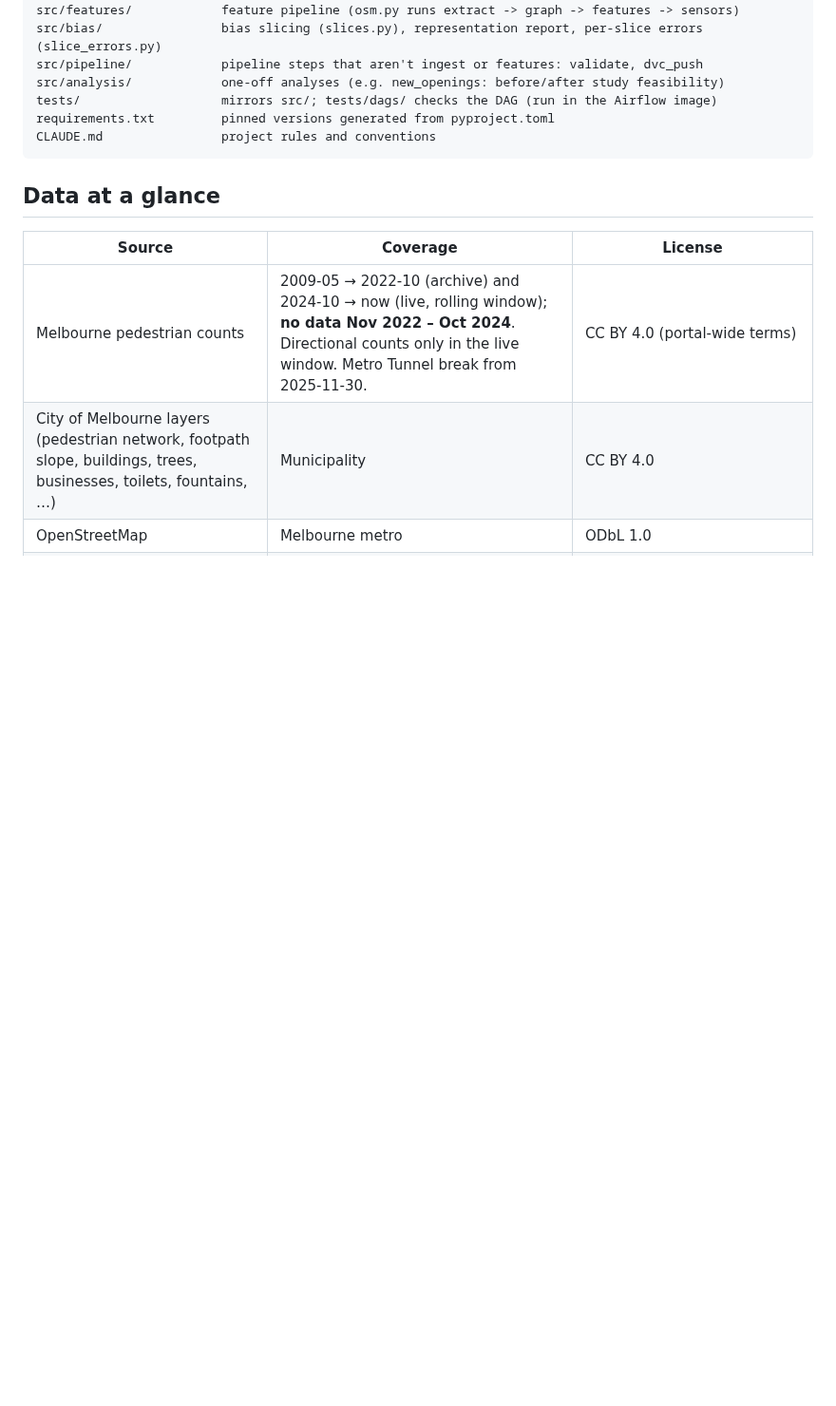
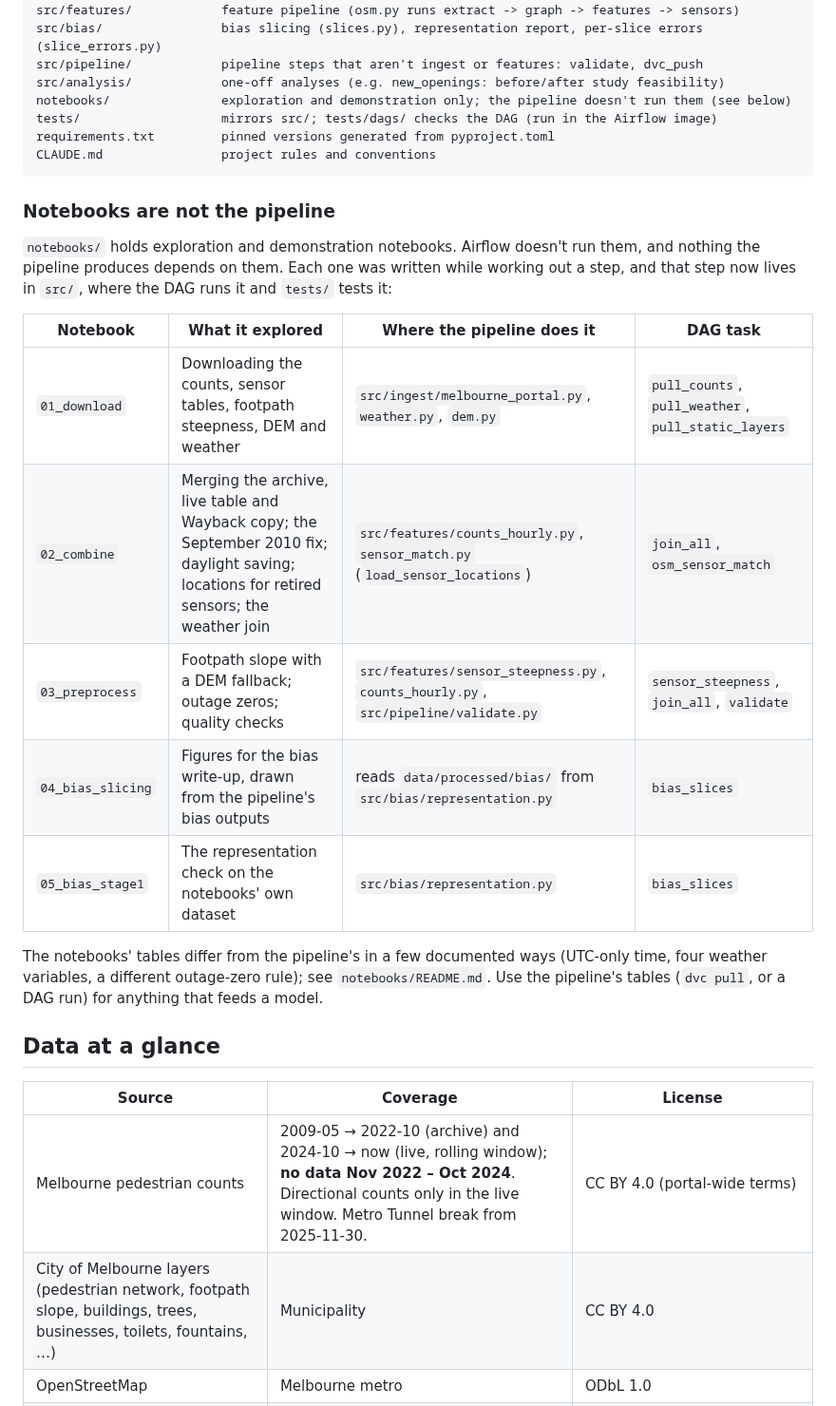
Before and after one commit to romit-basak/Stoa, a Markdown page: README.md, the part around one of its changes. Shown at 95% size. Drawn GitHub-style; blank space fills up the shorter version.

Commit message:
Noted that the notebooks are for exploration and showed where the pipeline does each step.

````diff
--- a/README.md
+++ b/README.md
@@ -251,10 +251,25 @@ src/features/            feature pipeline (osm.py runs extract -> graph -> featu
 src/bias/                bias slicing (slices.py), representation report, per-slice errors (slice_errors.py)
 src/pipeline/            pipeline steps that aren't ingest or features: validate, dvc_push
 src/analysis/            one-off analyses (e.g. new_openings: before/after study feasibility)
+notebooks/               exploration and demonstration only; the pipeline doesn't run them (see below)
 tests/                   mirrors src/; tests/dags/ checks the DAG (run in the Airflow image)
 requirements.txt         pinned versions generated from pyproject.toml
 CLAUDE.md                project rules and conventions
 ```
+
+### Notebooks are not the pipeline
+
+`notebooks/` holds exploration and demonstration notebooks. Airflow doesn't run them, and nothing the pipeline produces depends on them. Each one was written while working out a step, and that step now lives in `src/`, where the DAG runs it and `tests/` tests it:
+
+| Notebook | What it explored | Where the pipeline does it | DAG task |
+|---|---|---|---|
+| `01_download` | Downloading the counts, sensor tables, footpath steepness, DEM and weather | `src/ingest/melbourne_portal.py`, `weather.py`, `dem.py` | `pull_counts`, `pull_weather`, `pull_static_layers` |
+| `02_combine` | Merging the archive, live table and Wayback copy; the September 2010 fix; daylight saving; locations for retired sensors; the weather join | `src/features/counts_hourly.py`, `sensor_match.py` (`load_sensor_locations`) | `join_all`, `osm_sensor_match` |
+| `03_preprocess` | Footpath slope with a DEM fallback; outage zeros; quality checks | `src/features/sensor_steepness.py`, `counts_hourly.py`, `src/pipeline/validate.py` | `sensor_steepness`, `join_all`, `validate` |
+| `04_bias_slicing` | Figures for the bias write-up, drawn from the pipeline's bias outputs | reads `data/processed/bias/` from `src/bias/representation.py` | `bias_slices` |
+| `05_bias_stage1` | The representation check on the notebooks' own dataset | `src/bias/representation.py` | `bias_slices` |
+
+The notebooks' tables differ from the pipeline's in a few documented ways (UTC-only time, four weather variables, a different outage-zero rule); see `notebooks/README.md`. Use the pipeline's tables (`dvc pull`, or a DAG run) for anything that feeds a model.
 
 ## Data at a glance
 
````
Also changed, not shown: other parts of README.md (+1 -1 lines), notebooks/README.md (+4 -2 lines).
